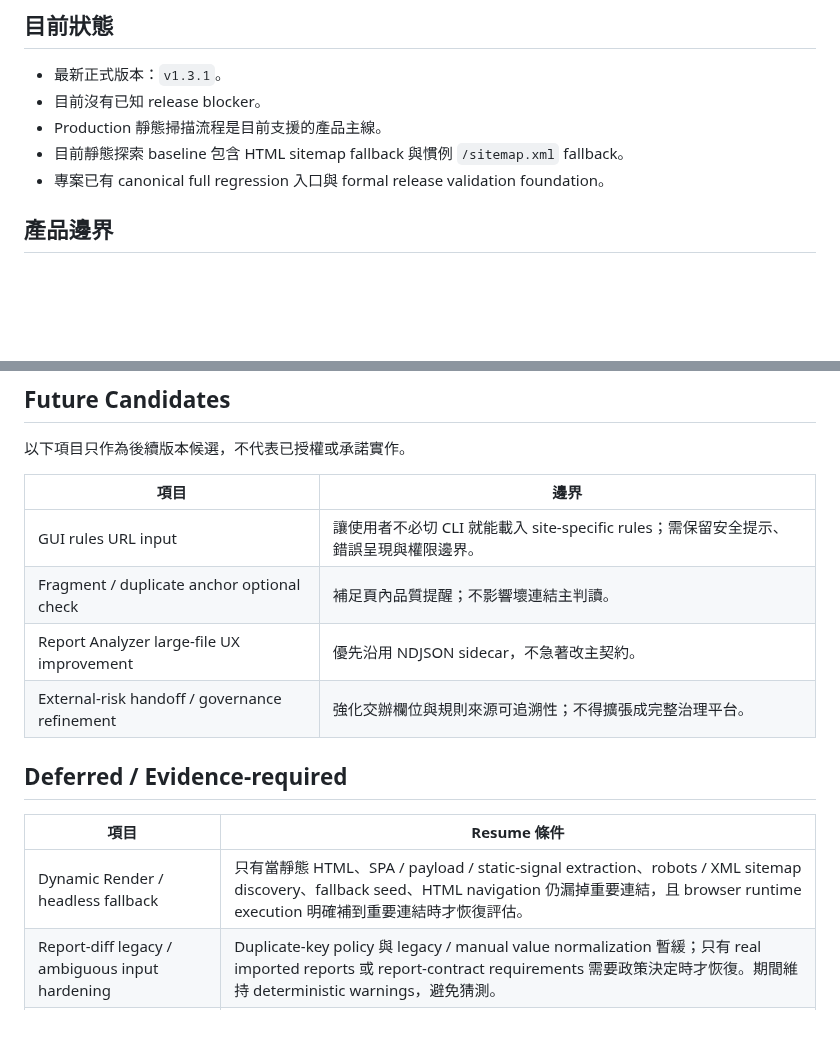
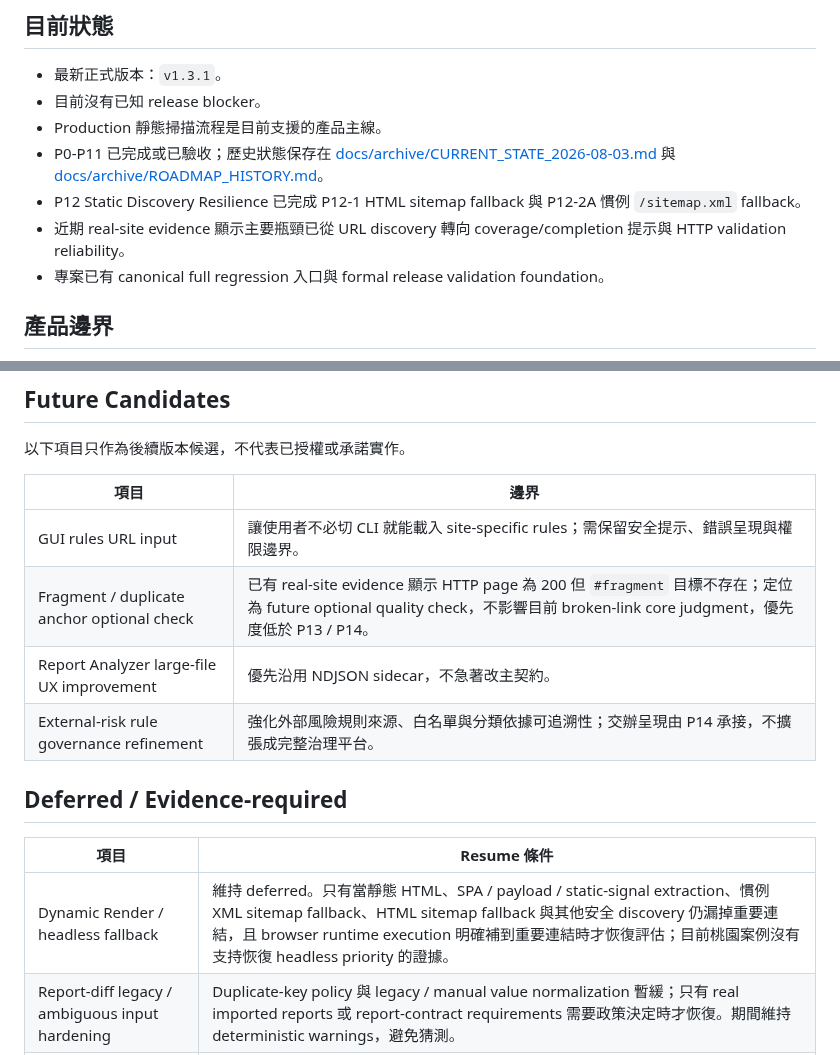
Before and after one commit to kevinkan75/link_checker, a Markdown page: ROADMAP.md, 2 parts joined by grey strips. GitHub-like rendering; blank space fills up the shorter version.

Commit message:
docs: restructure roadmap for P12-P14

```diff
--- a/ROADMAP.md
+++ b/ROADMAP.md
@@ -9,7 +9,9 @@
 - 最新正式版本：`v1.3.1`。
 - 目前沒有已知 release blocker。
 - Production 靜態掃描流程是目前支援的產品主線。
-- 目前靜態探索 baseline 包含 HTML sitemap fallback 與慣例 `/sitemap.xml` fallback。
+- P0-P11 已完成或已驗收；歷史狀態保存在 [docs/archive/CURRENT_STATE_2026-08-03.md](docs/archive/CURRENT_STATE_2026-08-03.md) 與 [docs/archive/ROADMAP_HISTORY.md](docs/archive/ROADMAP_HISTORY.md)。
+- P12 Static Discovery Resilience 已完成 P12-1 HTML sitemap fallback 與 P12-2A 慣例 `/sitemap.xml` fallback。
+- 近期 real-site evidence 顯示主要瓶頸已從 URL discovery 轉向 coverage/completion 提示與 HTTP validation reliability。
 - 專案已有 canonical full regression 入口與 formal release validation foundation。
 
 ## 產品邊界
@@ -45,15 +76,15 @@ P12-2B robots-advertised sitemap 與 P12-3 incomplete coverage notice 都是候
 | 項目 | 邊界 |
 | --- | --- |
 | GUI rules URL input | 讓使用者不必切 CLI 就能載入 site-specific rules；需保留安全提示、錯誤呈現與權限邊界。 |
-| Fragment / duplicate anchor optional check | 補足頁內品質提醒；不影響壞連結主判讀。 |
+| Fragment / duplicate anchor optional check | 已有 real-site evidence 顯示 HTTP page 為 200 但 `#fragment` 目標不存在；定位為 future optional quality check，不影響目前 broken-link core judgment，優先度低於 P13 / P14。 |
 | Report Analyzer large-file UX improvement | 優先沿用 NDJSON sidecar，不急著改主契約。 |
-| External-risk handoff / governance refinement | 強化交辦欄位與規則來源可追溯性；不得擴張成完整治理平台。 |
+| External-risk rule governance refinement | 強化外部風險規則來源、白名單與分類依據可追溯性；交辦呈現由 P14 承接，不擴張成完整治理平台。 |
 
 ## Deferred / Evidence-required
 
 | 項目 | Resume 條件 |
 | --- | --- |
-| Dynamic Render / headless fallback | 只有當靜態 HTML、SPA / payload / static-signal extraction、robots / XML sitemap discovery、fallback seed、HTML navigation 仍漏掉重要連結，且 browser runtime execution 明確補到重要連結時才恢復評估。 |
+| Dynamic Render / headless fallback | 維持 deferred。只有當靜態 HTML、SPA / payload / static-signal extraction、慣例 XML sitemap fallback、HTML sitemap fallback 與其他安全 discovery 仍漏掉重要連結，且 browser runtime execution 明確補到重要連結時才恢復評估；目前桃園案例沒有支持恢復 headless priority 的證據。 |
 | Report-diff legacy / ambiguous input hardening | Duplicate-key policy 與 legacy / manual value normalization 暫緩；只有 real imported reports 或 report-contract requirements 需要政策決定時才恢復。期間維持 deterministic warnings，避免猜測。 |
 | Public-trust code signing | 需另行評估正式對外散布需求、憑證成本、簽章流程與長期維護責任。 |
 
```
Also changed, not shown: other parts of ROADMAP.md (+39 -10 lines), docs/archive/P13_HTTP_VALIDATION_RESILIENCE_ASSESSMENT.md (added, +278 -0 lines), docs/archive/README.md (+1 -0 lines).
